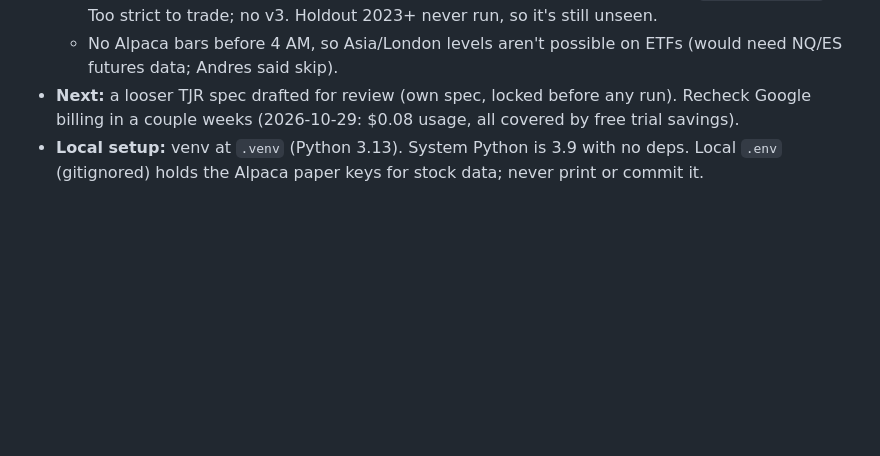
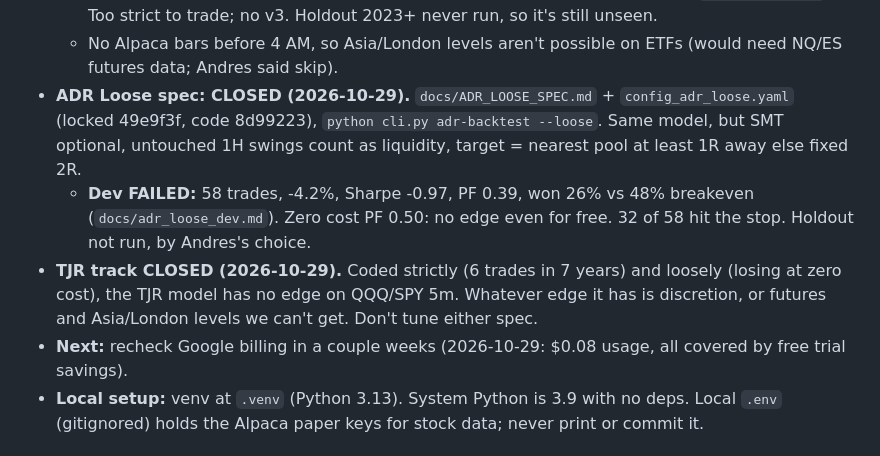
Before and after one commit to ansrdd/cryptobot, a Markdown page: CLAUDE.md, the part around the change. Drawn GitHub-style; blank space fills up the shorter version.

Commit message:
ADR Loose closed: dev check failed (58 trades, PF 0.39, no edge at zero cost); TJR track closed
Co-Authored-By: Claude Opus 5.5 <noreply@anthropic.com>

```diff
--- a/CLAUDE.md
+++ b/CLAUDE.md
@@ -43,7 +43,10 @@ Paper trading crypto bot (BTC/USD, ETH/USD) on Alpaca paper. Live mode is refuse
   - 1H swing bias, sweep of prev day / premarket level 9:30 to 11:00 that closes back inside, SMT (other ETF didn't sweep), displacement close past the last 5m swing, limit at the FVG edge (trade through to fill), stop past the sweep, target opposite liquidity at least 2R.
   - Dev v1: 0 trades (session high as a target meant 2R never fit; `docs/adr_dev_v1.md`). v2 (17f93fa) dropped that target. **v2 dev FAILED: 6 trades in 7 years, 1 win, -0.5%** (`docs/adr_dev.md`). Too strict to trade; no v3. Holdout 2023+ never run, so it's still unseen.
   - No Alpaca bars before 4 AM, so Asia/London levels aren't possible on ETFs (would need NQ/ES futures data; Andres said skip).
-- **Next:** a looser TJR spec drafted for review (own spec, locked before any run). Recheck Google billing in a couple weeks (2026-10-29: $0.08 usage, all covered by free trial savings).
+- **ADR Loose spec: CLOSED (2026-10-29).** `docs/ADR_LOOSE_SPEC.md` + `config_adr_loose.yaml` (locked 49e9f3f, code 8d99223), `python cli.py adr-backtest --loose`. Same model, but SMT optional, untouched 1H swings count as liquidity, target = nearest pool at least 1R away else fixed 2R.
+  - **Dev FAILED:** 58 trades, -4.2%, Sharpe -0.97, PF 0.39, won 26% vs 48% breakeven (`docs/adr_loose_dev.md`). Zero cost PF 0.50: no edge even for free. 32 of 58 hit the stop. Holdout not run, by Andres's choice.
+- **TJR track CLOSED (2026-10-29).** Coded strictly (6 trades in 7 years) and loosely (losing at zero cost), the TJR model has no edge on QQQ/SPY 5m. Whatever edge it has is discretion, or futures and Asia/London levels we can't get. Don't tune either spec.
+- **Next:** recheck Google billing in a couple weeks (2026-10-29: $0.08 usage, all covered by free trial savings).
 - **Local setup:** venv at `.venv` (Python 3.13). System Python is 3.9 with no deps. Local `.env` (gitignored) holds the Alpaca paper keys for stock data; never print or commit it.
 
 ## Commands
```
Also changed, not shown: docs/ADR_LOOSE_SPEC.md (+1 -0 lines), docs/adr_loose_dev.md (added, +118 -0 lines).
